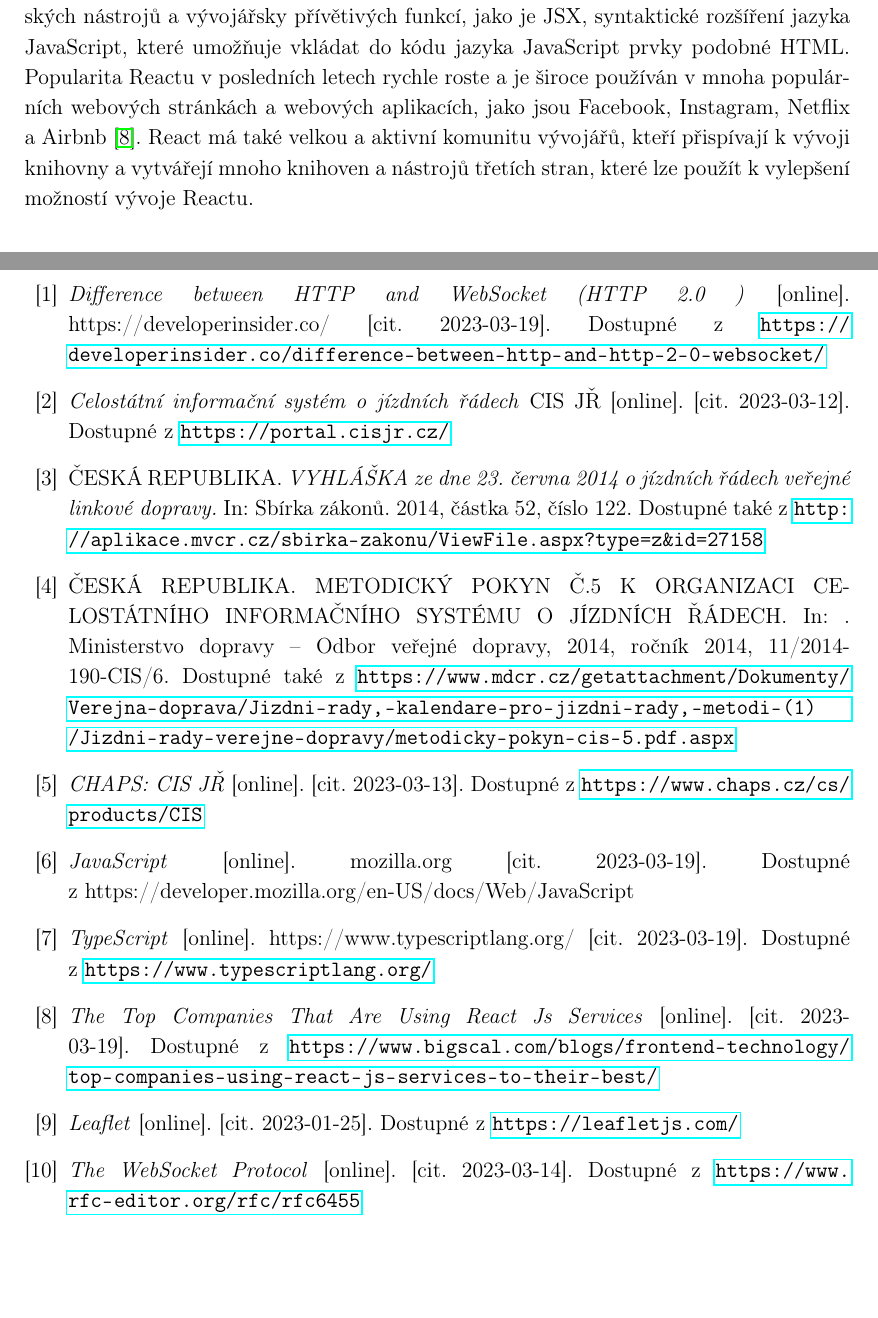
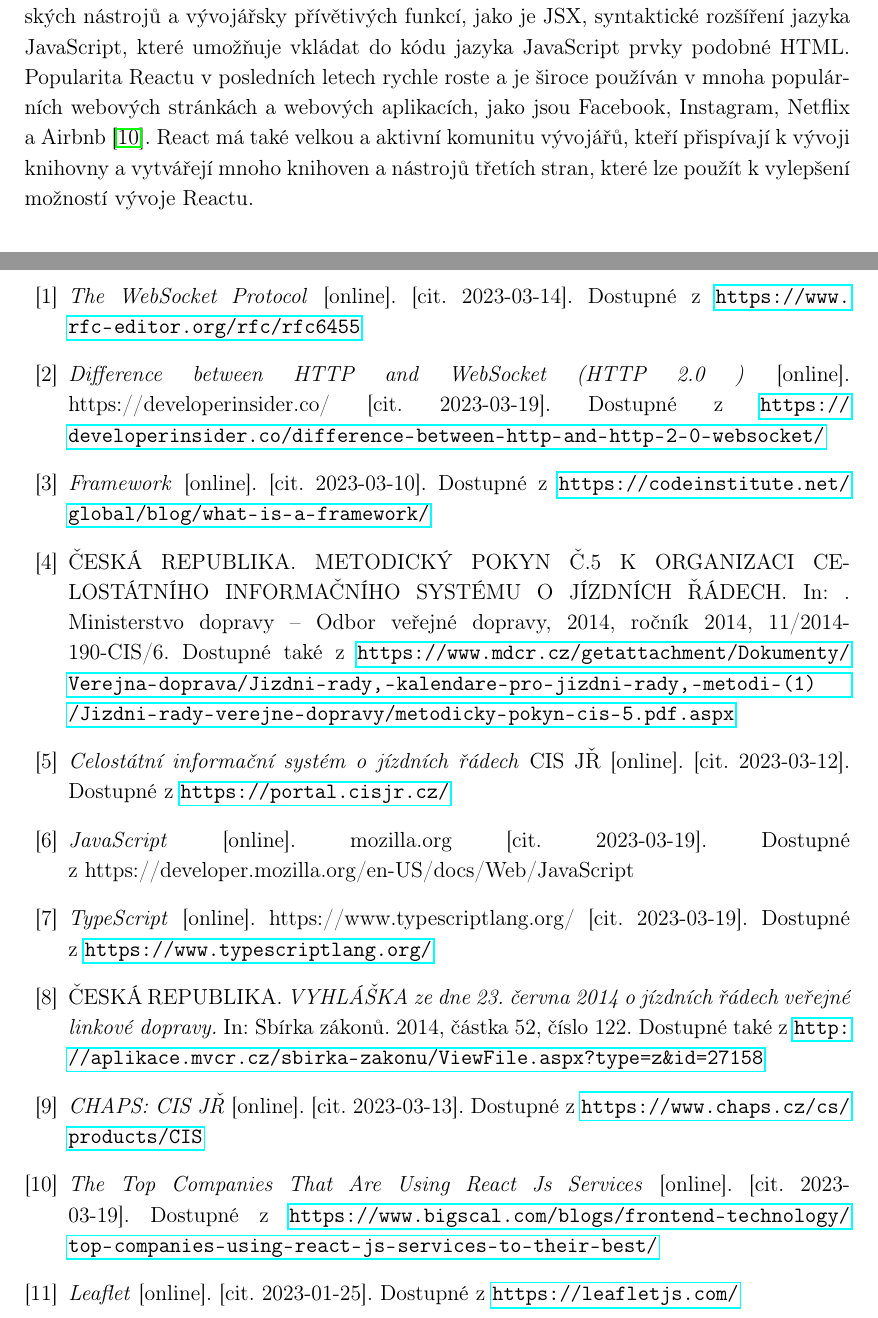
Before and after one commit to ProjectVHD/Dokumentace, a LaTeX thesis (main.tex, which reads texts/chapters/literatura.tex): two parts of pages 11 and 26 of 28, joined at a grey line, cut so that both start at the same text, the shorter picture padded with empty space. Compiled offline with pdfLaTeX.

Commit message:
some reorg

```diff
--- a/texts/chapters/literatura.tex
+++ b/texts/chapters/literatura.tex
@@ -1,14 +1,15 @@
 \begin{thebibliography}{99}
+    \bibitem{websocket} \textit{The WebSocket Protocol} [online]. [cit. 2023-03-14]. Dostupné z~\url{https://www.rfc-editor.org/rfc/rfc6455}
     \bibitem{httpVSwebsocket} \textit{Difference between HTTP and WebSocket (HTTP 2.0 )} [online]. https://developerinsider.co/ [cit. 2023-03-19]. Dostupné z~\url{https://developerinsider.co/difference-between-http-and-http-2-0-websocket/}
+    \bibitem{framework} \textit{Framework} [online]. [cit. 2023-03-10]. Dostupné z~\url{https://codeinstitute.net/global/blog/what-is-a-framework/}
+    \bibitem{jdfpokyn} ČESKÁ REPUBLIKA. METODICKÝ POKYN Č.5 K ORGANIZACI CELOSTÁTNÍHO INFORMAČNÍHO SYSTÉMU O JÍZDNÍCH ŘÁDECH. In: . Ministerstvo dopravy – Odbor veřejné dopravy, 2014, ročník 2014, 11/2014-190-CIS/6. Dostupné také z~\url{https://www.mdcr.cz/getattachment/Dokumenty/Verejna-doprava/Jizdni-rady,-kalendare-pro-jizdni-rady,-metodi-(1)/Jizdni-rady-verejne-dopravy/metodicky-pokyn-cis-5.pdf.aspx}
     \bibitem{cisjr} \textit{Celostátní informační systém o jízdních řádech} CIS JŘ [online]. [cit. 2023-03-12]. Dostupné z~\url{https://portal.cisjr.cz/}
-    \bibitem{vyhlaskaJizdniRady} ČESKÁ REPUBLIKA. \textit{VYHLÁŠKA ze dne 23. června 2014 o jízdních řádech veřejné linkové dopravy.} In: Sbírka zákonů. 2014, částka 52, číslo 122. Dostupné také z~\url{http://aplikace.mvcr.cz/sbirka-zakonu/ViewFile.aspx?type=z&id=27158}
-    \bibitem{jdfpokyn} ČESKÁ REPUBLIKA. METODICKÝ POKYN Č.5 K ORGANIZACI CELOSTÁTNÍHO INFORMAČNÍHO SYSTÉMU O JÍZDNÍCH ŘÁDECH. In: . Ministerstvo dopravy – Odbor veřejné dopravy, 2014, ročník 2014, 11/2014-190-CIS/6. Dostupné také z~\url{https://www.mdcr.cz/getattachment/Dokumenty/Verejna-doprava/Jizdni-rady,-kalendare-pro-jizdni-rady,-metodi-(1)/Jizdni-rady-verejne-dopravy/metodicky-pokyn-cis-5.pdf.aspx}
-    \bibitem{chaps} \textit{CHAPS: CIS JŘ} [online]. [cit. 2023-03-13]. Dostupné z~\url{https://www.chaps.cz/cs/products/CIS}
     \bibitem{javascript} \textit{JavaScript} [online]. mozilla.org [cit. 2023-03-19]. Dostupné z~{https://developer.mozilla.org/en-US/docs/Web/JavaScript}
     \bibitem{typescript} \textit{TypeScript} [online]. https://www.typescriptlang.org/ [cit. 2023-03-19]. Dostupné z~\url{https://www.typescriptlang.org/}
+    \bibitem{vyhlaskaJizdniRady} ČESKÁ REPUBLIKA. \textit{VYHLÁŠKA ze dne 23. června 2014 o jízdních řádech veřejné linkové dopravy.} In: Sbírka zákonů. 2014, částka 52, číslo 122. Dostupné také z~\url{http://aplikace.mvcr.cz/sbirka-zakonu/ViewFile.aspx?type=z&id=27158}
+    \bibitem{chaps} \textit{CHAPS: CIS JŘ} [online]. [cit. 2023-03-13]. Dostupné z~\url{https://www.chaps.cz/cs/products/CIS}
     \bibitem{reactUsers} \textit{The Top Companies That Are Using React Js Services} [online]. [cit. 2023-03-19]. Dostupné z~\url{https://www.bigscal.com/blogs/frontend-technology/top-companies-using-react-js-services-to-their-best/}
     \bibitem{leaflet} \textit{Leaflet} [online]. [cit. 2023-01-25]. Dostupné z~\url{https://leafletjs.com/}
-    \bibitem{websocket} \textit{The WebSocket Protocol} [online]. [cit. 2023-03-14]. Dostupné z~\url{https://www.rfc-editor.org/rfc/rfc6455}
     \bibitem{go} \textit{Go} [online]. [cit. 2023-02-19]. Dostupné z~\url{https://go.dev/}
     \bibitem{graphql} \textit{GraphQL} [online]. [cit. 2023-03-15]. Dostupné z~\url{https://graphql.org/}
     \bibitem{redis} \textit{Redis} [online]. [cit. 2023-03-19]
```
Also changed, not shown: texts/chapters/literatura.tex (1 more changed lines).
